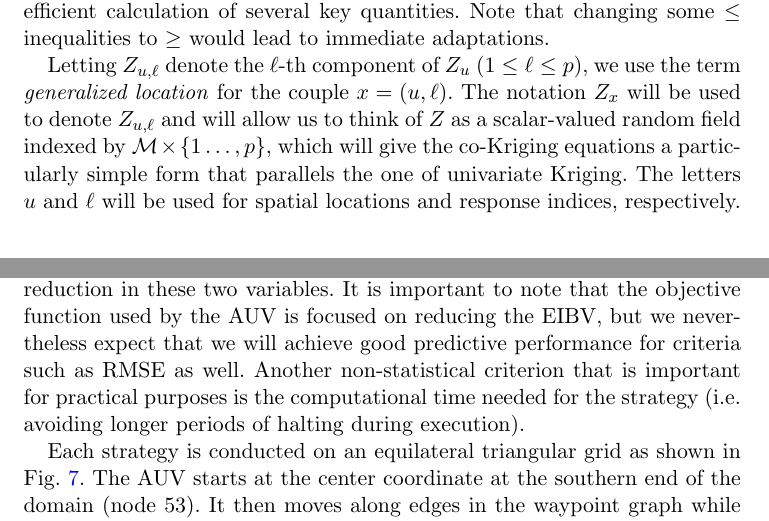
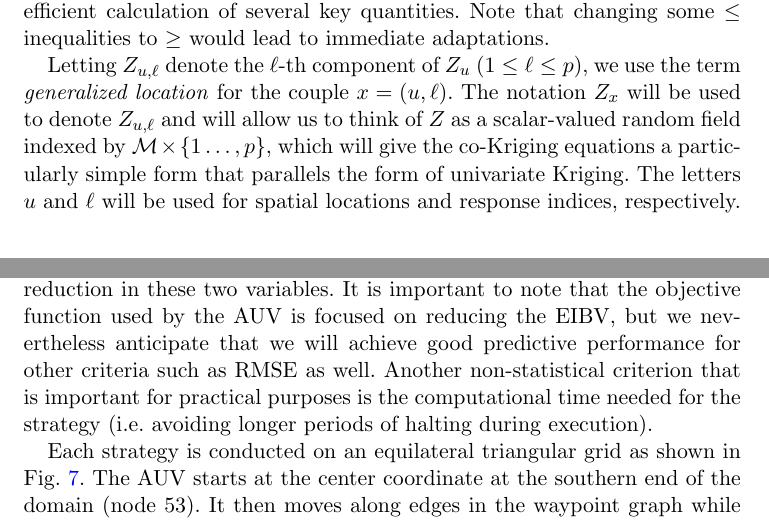
Before and after one commit to trygvefossum/Excursion_Fossum, a LaTeX document (main_web.tex): two parts of pages 7 and 18 of 31, joined at a grey line, cut so that both start at the same text. Compiled offline with pdfLaTeX.

Commit message:
Updates from Overleaf

```diff
--- a/main_web.tex
+++ b/main_web.tex
@@ -393,7 +393,7 @@ $\gp[\spatloc]$ ($1\leq \ell\leq \no$), we use the term
 The notation $\gp[x]$ will be used to denote $\gp[\spatloc,\ell]$
 and
 %
-will allow us to think of $\gp$ as a scalar-valued random field indexed by $\domain \times \{1\dots,p\}$, which will give the co-Kriging equations a particularly simple form that parallels the one of univariate Kriging.
+will allow us to think of $\gp$ as a scalar-valued random field indexed by $\domain \times \{1\dots,p\}$, which will give the co-Kriging equations a particularly simple form that parallels the form of univariate Kriging.
 The letters $\spatloc$ and $\ell$ will be used for spatial locations and response indices, respectively.
 %
 Furthermore, boldface letters will be used to denote concatenated
@@ -1038,8 +1038,8 @@ performance measured by root mean square error (RMSE) for temperature
 and salinity estimates as well as the variance reduction in these
 two variables. It is important to note that the objective function
 used by the AUV is focused on reducing the
-EIBV, but we nevertheless expect that we will achieve good predictive
-performance for criteria such as RMSE as well. Another non-statistical
+EIBV, but we nevertheless anticipate that we will achieve good predictive
+performance for other criteria such as RMSE as well. Another non-statistical
 criterion that is important for practical purposes is the computational time needed for the strategy (i.e. avoiding longer periods of halting during execution).
 
 
```
Also changed, not shown: supplementary_material.tex (+1 -1 lines).
